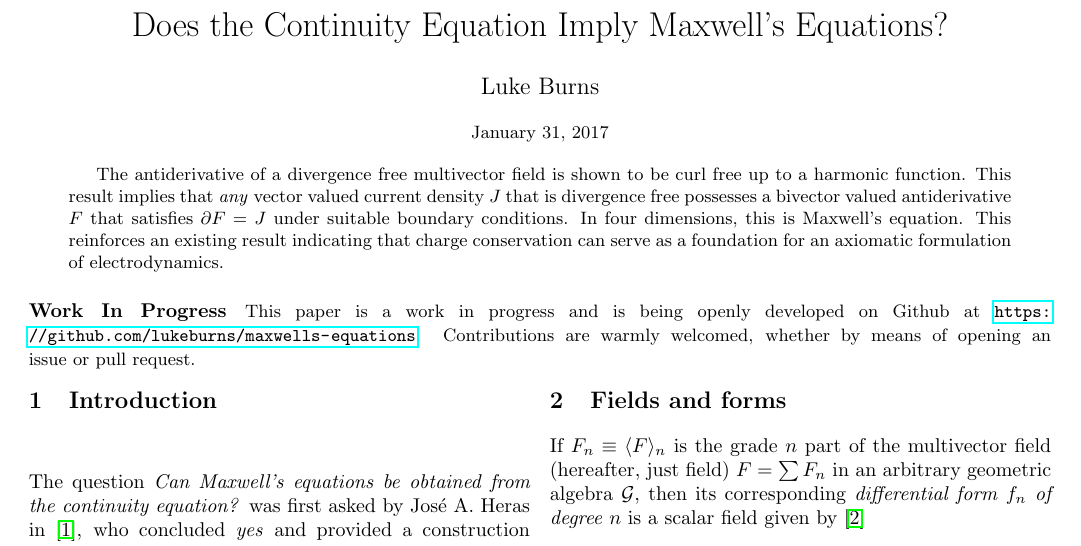
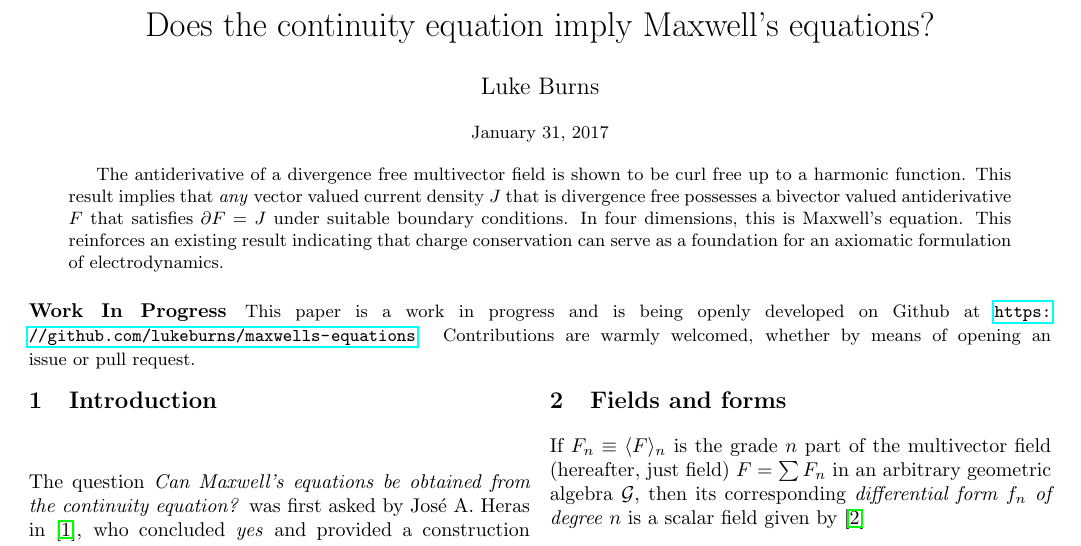
Before and after one commit to lukeburns/maxwells-equations, a LaTeX document (maxwell.tex): part of page 1 of 4, cut at the place of the change. Compiled offline with pdfLaTeX.

Commit message:
modified title

```diff
--- a/maxwell.tex
+++ b/maxwell.tex
@@ -7,7 +7,7 @@
 \usepackage{sectsty}
 \sectionfont{\fontsize{12}{15}\selectfont}
 
-\title{Does the Continuity Equation Imply Maxwell's Equations?}
+\title{Does the continuity equation imply Maxwell's equations?}
 \author{Luke Burns}
 \date{\small \today\vspace{-5ex}}
 
```
Also changed, not shown: maxwell.pdf.
